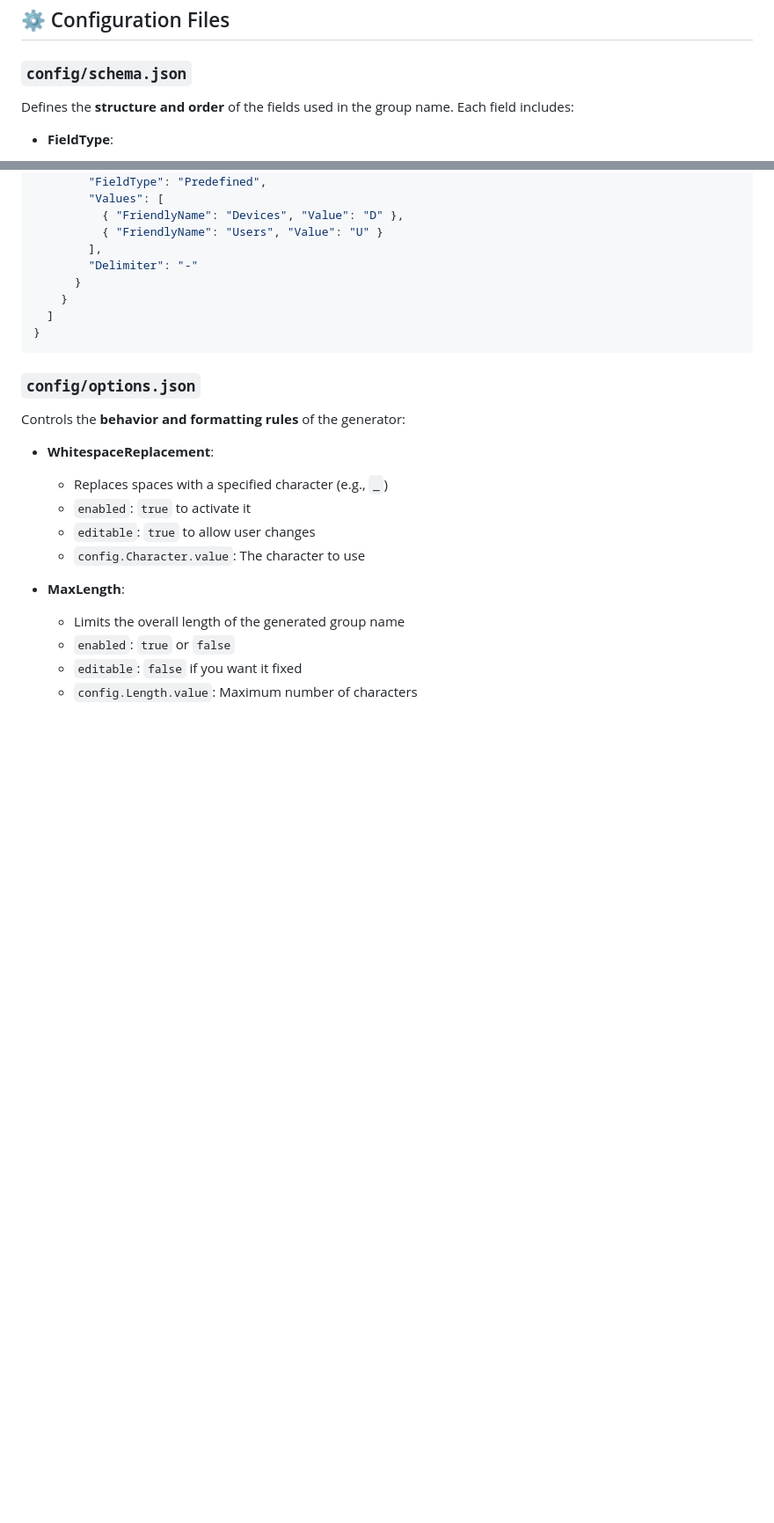
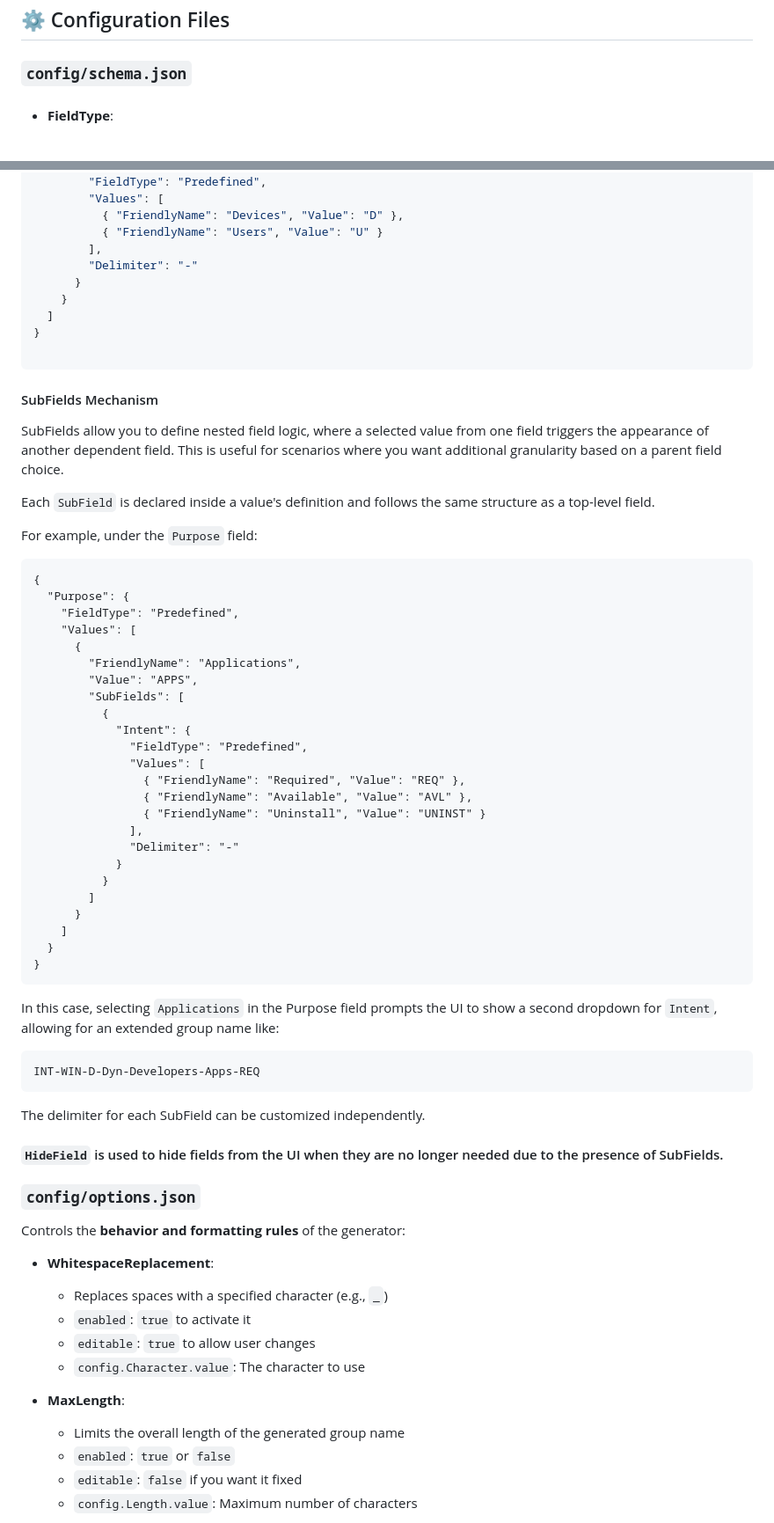
Before and after one commit to chineaalvarez/IntuneGroupNameGenerator, a Markdown page: docs/README.md, 2 parts joined by grey strips. Shown: that part at 88% size. GitHub-like rendering; blank space fills up the shorter version.

Commit message:
Enhance README to clarify SubFields mechanism and provide detailed examples for nested field logic

````diff
--- a/docs/README.md
+++ b/docs/README.md
@@ -30,7 +30,7 @@ This naming structure helps IT administrators maintain clarity and uniformity wh
 
 ### `config/schema.json`
 
-Defines the **structure and order** of the fields used in the group name. Each field includes:
+####
 
 * **FieldType**:
 
@@ -77,7 +77,53 @@ Defines the **structure and order** of the fields used in the group name. Each f
     }
   ]
 }
+
 ```
+
+#### SubFields Mechanism
+
+SubFields allow you to define nested field logic, where a selected value from one field triggers the appearance of another dependent field. This is useful for scenarios where you want additional granularity based on a parent field choice.
+
+Each `SubField` is declared inside a value's definition and follows the same structure as a top-level field.
+
+For example, under the `Purpose` field:
+
+```
+{
+  "Purpose": {
+    "FieldType": "Predefined",
+    "Values": [
+      {
+        "FriendlyName": "Applications",
+        "Value": "APPS",
+        "SubFields": [
+          {
+            "Intent": {
+              "FieldType": "Predefined",
+              "Values": [
+                { "FriendlyName": "Required", "Value": "REQ" },
+                { "FriendlyName": "Available", "Value": "AVL" },
+                { "FriendlyName": "Uninstall", "Value": "UNINST" }
+              ],
+              "Delimiter": "-"
+            }
+          }
+        ]
+      }
+    ]
+  }
+}
+```
+
+In this case, selecting `Applications` in the Purpose field prompts the UI to show a second dropdown for `Intent`, allowing for an extended group name like:
+
+```
+INT-WIN-D-Dyn-Developers-Apps-REQ
+```
+
+The delimiter for each SubField can be customized independently.
+
+#### `HideField` is used to hide fields from the UI when they are no longer needed due to the presence of SubFields.
 
 ### `config/options.json`
 
````
Also changed, not shown: other parts of docs/README.md (+0 -3 lines).
